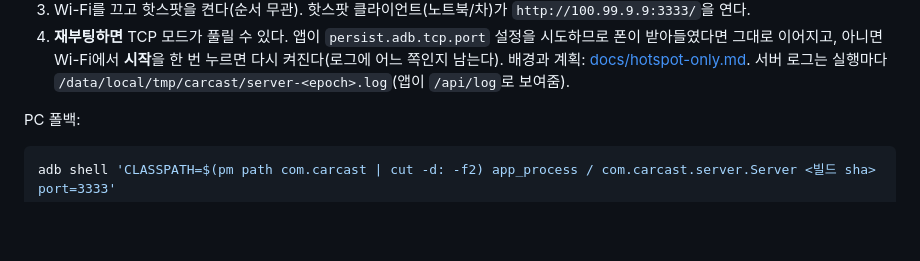
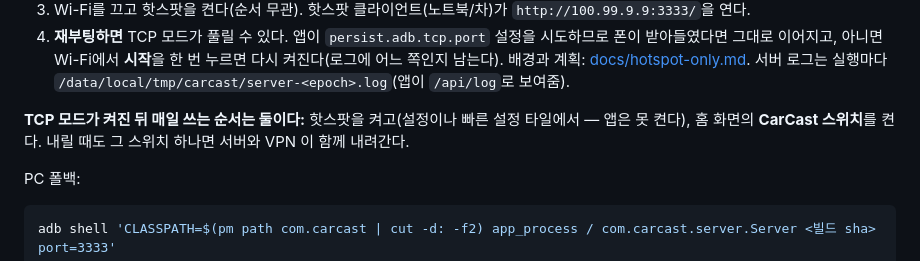
Before and after one commit to paikku/whoareyou, a Markdown page: README.md, the part around the change. GitHub-like rendering; blank space fills up the shorter version.

```diff
--- a/README.md
+++ b/README.md
@@ -45,6 +45,9 @@ Wi-Fi 연결 중에만 켜지므로 집 Wi-Fi에서 띄우고, 서버는 재부
 4. **재부팅하면** TCP 모드가 풀릴 수 있다. 앱이 `persist.adb.tcp.port` 설정을 시도하므로 폰이 받아들였다면 그대로 이어지고,
    아니면 Wi-Fi에서 **시작**을 한 번 누르면 다시 켜진다(로그에 어느 쪽인지 남는다). 배경과 계획: [docs/hotspot-only.md](docs/hotspot-only.md).
    서버 로그는 실행마다 `/data/local/tmp/carcast/server-<epoch>.log`(앱이 `/api/log`로 보여줌).
+
+**TCP 모드가 켜진 뒤 매일 쓰는 순서는 둘이다:** 핫스팟을 켜고(설정이나 빠른 설정 타일에서 — 앱은 못 켠다),
+홈 화면의 **CarCast 스위치**를 켠다. 내릴 때도 그 스위치 하나면 서버와 VPN 이 함께 내려간다.
 
 PC 폴백:
 
```
Also changed, not shown: docs/testing-guide.md (+3 -2 lines), docs/verification-log.md (+4 -4 lines).
